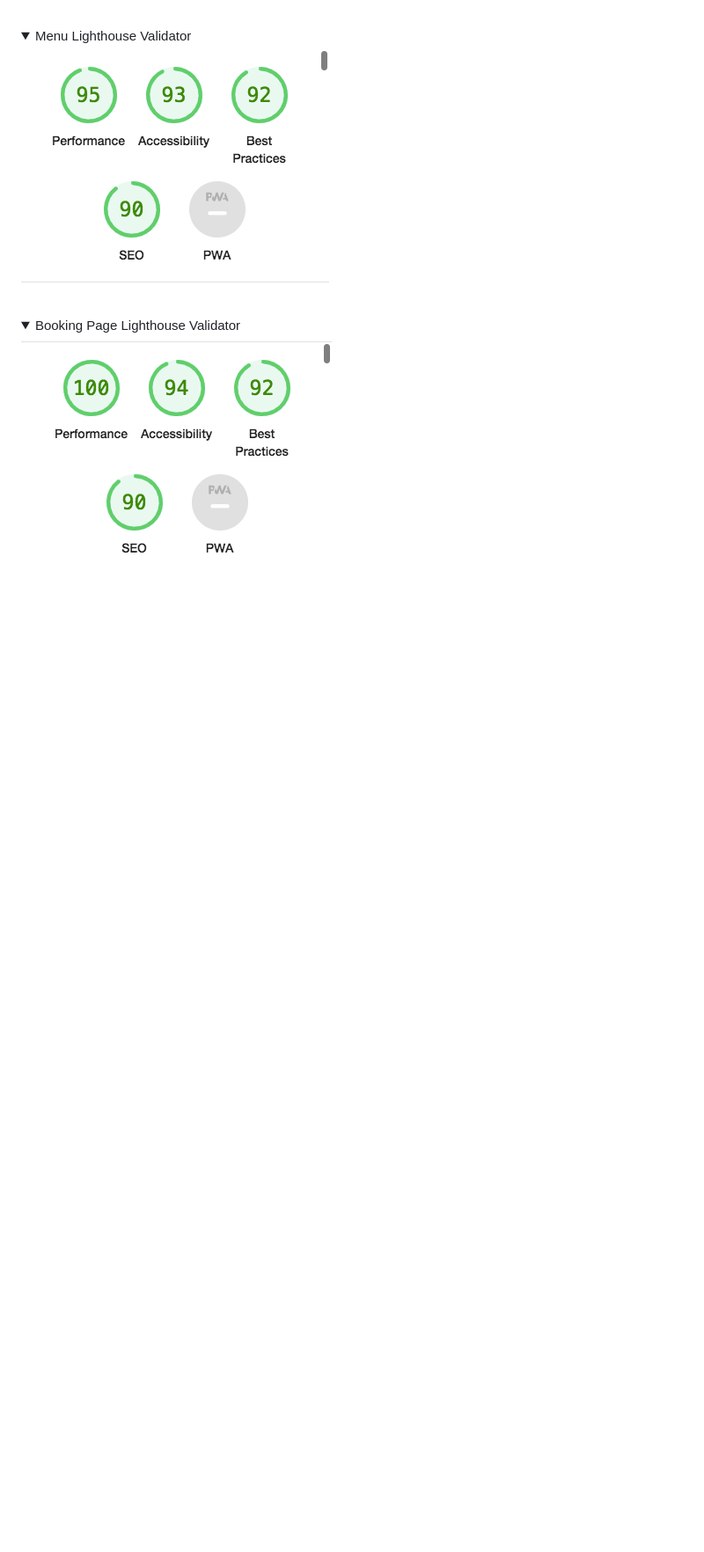
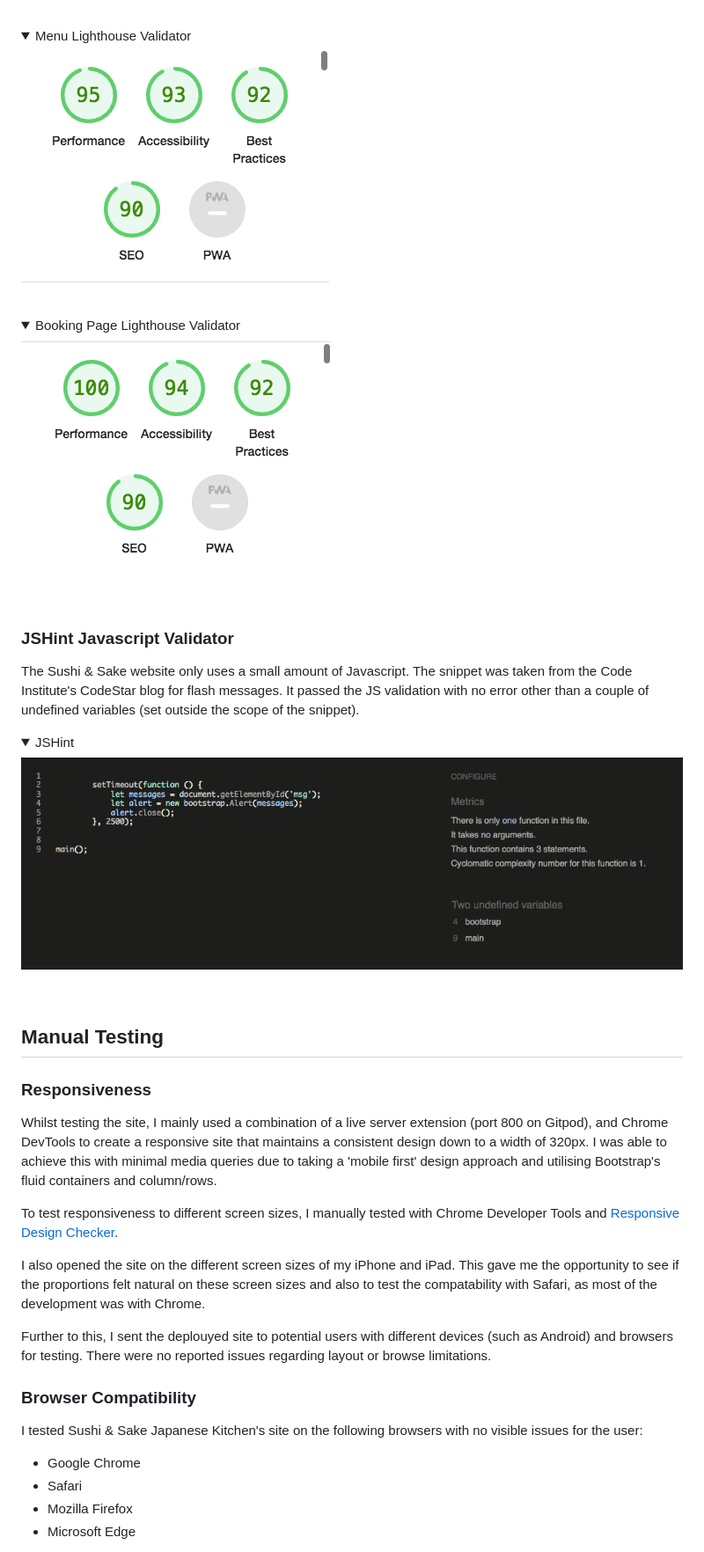
Before and after one commit to ClDaly2904/restaurant-booking-system, a Markdown page: docs/TESTING.md, the part around the change printed below. Shown: that part at 88% size. GitHub-like rendering; pictures changed too: docs/images/testing/js-validator.png (added); folded sections open; blank space fills up the shorter version.

Commit message:
Add further validators and testing information to TESTING.md

```diff
--- a/docs/TESTING.md
+++ b/docs/TESTING.md
@@ -94,3 +92,34 @@ I ran different pages from Sushi & Sake's website through Chrome Dev Tool's Ligh
 </details>
 
 <br>
+
+
+### JSHint Javascript Validator
+The Sushi & Sake website only uses a small amount of Javascript. The snippet was taken from the Code Institute's CodeStar blog for flash messages. It passed the JS validation with no error other than a couple of undefined variables (set outside the scope of the snippet).
+<details><summary>JSHint</summary>
+
+![Javascript Validator](images/testing/js-validator.png)
+
+</details>
+
+<br>
+
+## Manual Testing
+### Responsiveness
+
+Whilst testing the site, I mainly used a combination of a live server extension (port 800 on Gitpod), and Chrome DevTools to create a responsive site that maintains a consistent design down to a width of 320px. I was able to achieve this with minimal media queries due to taking a 'mobile first' design approach and utilising Bootstrap's fluid containers and column/rows.
+
+To test responsiveness to different screen sizes, I manually tested with Chrome Developer Tools and [Responsive Design Checker](https://responsivedesignchecker.com/).
+
+I also opened the site on the different screen sizes of my iPhone and iPad. This gave me the opportunity to see if the proportions felt natural on these screen sizes and also to test the compatability with Safari, as most of the development was with Chrome.
+
+Further to this, I sent the deplouyed site to potential users with different devices (such as Android) and browsers for testing. There were no reported issues regarding layout or browse limitations.
+
+### Browser Compatibility
+
+I tested Sushi & Sake Japanese Kitchen's site on the following browsers with no visible issues for the user:
+ - Google Chrome
+ - Safari
+ - Mozilla Firefox
+ - Microsoft Edge
+
```
Also changed, not shown: other parts of docs/TESTING.md (+35 -4 lines), docs/images/testing/form-validation-ex1.png (added), docs/images/testing/form-validation-ex2.png (added), 2 other files.
